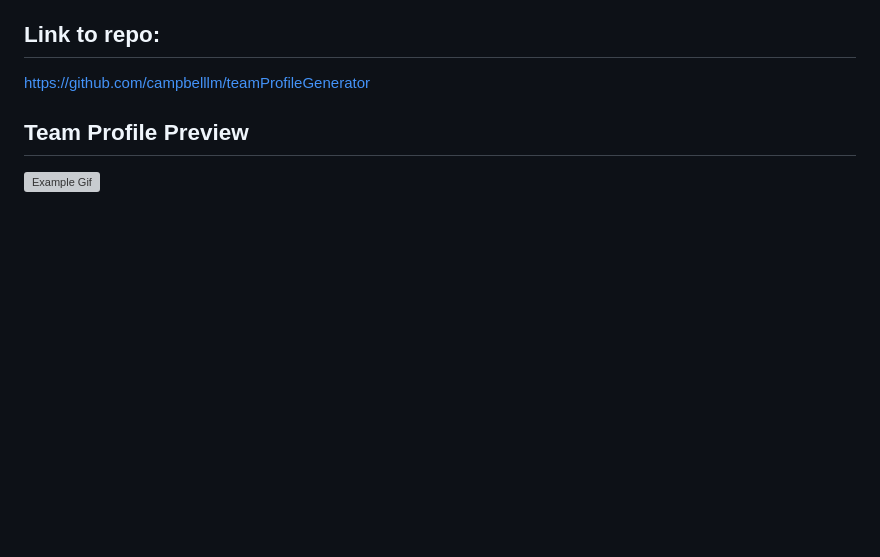
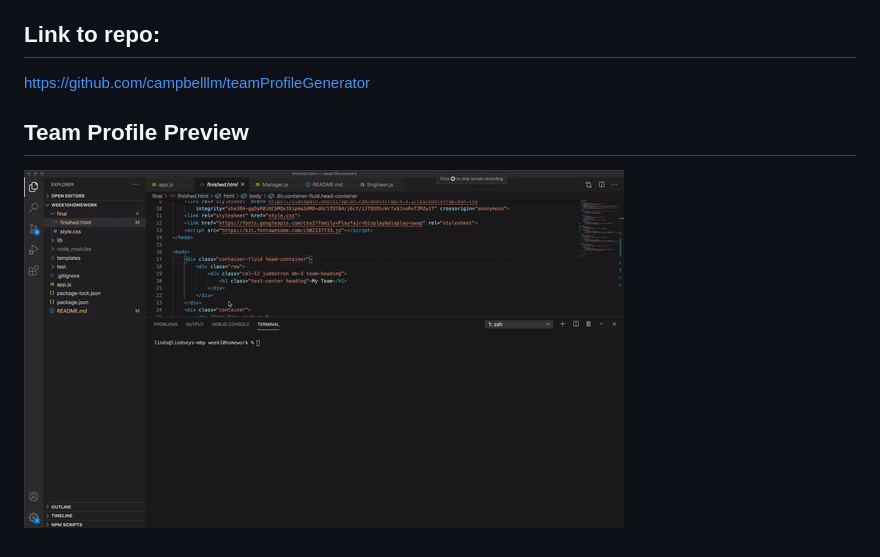
Before and after one commit to campbelllm/teamProfileGenerator, a Markdown page: README.md, the part around the change. GitHub-like rendering; pictures changed too: ezgif.com-video-to-gif.gif (added); blank space fills up the shorter version; grey boxes are pictures that could not be loaded.

Commit message:
changing vid to gif

```diff
--- a/README.md
+++ b/README.md
@@ -12,4 +12,4 @@ https://github.com/campbelllm/teamProfileGenerator
 
 ## Team Profile Preview
 
-![Example Gif](teamprofilevid.mov)
+![Example Gif](ezgif.com-video-to-gif.gif)
```
